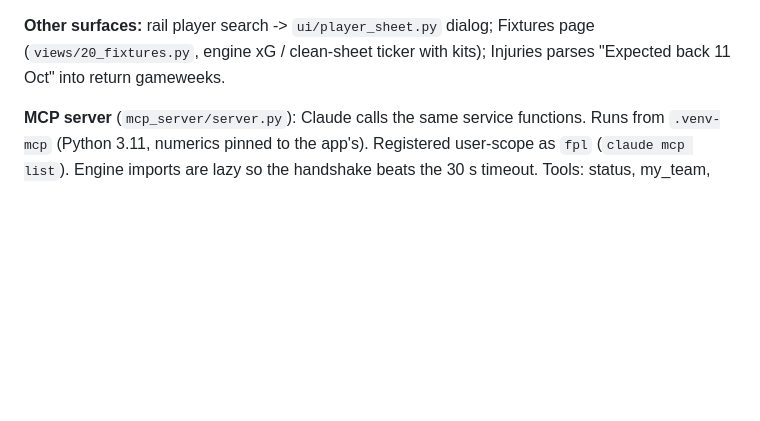
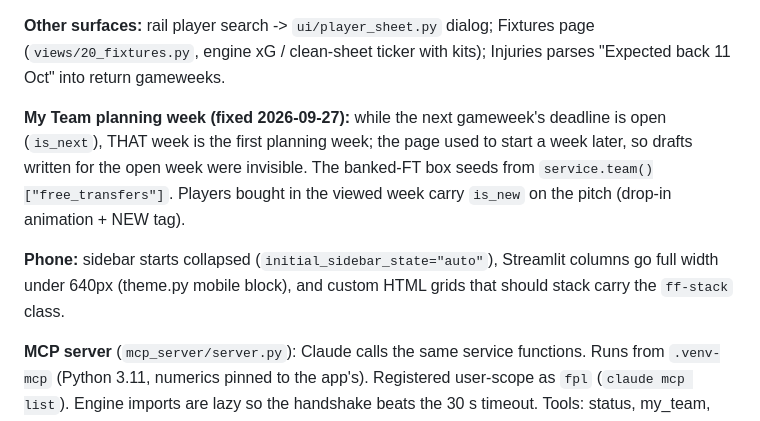
Before and after one commit to EoinHoustoun/Fantasy_Football_AI, a Markdown page: CLAUDE.md, the part around the change. GitHub-like rendering; blank space fills up the shorter version.

Commit message:
CLAUDE.md: the open-gameweek planning fix and phone layout rules

```diff
--- a/CLAUDE.md
+++ b/CLAUDE.md
@@ -78,6 +78,16 @@ same flaw (small effect, unfixed). Charts: `charts.render` resolves
 **Other surfaces:** rail player search -> `ui/player_sheet.py` dialog; Fixtures
 page (`views/20_fixtures.py`, engine xG / clean-sheet ticker with kits);
 Injuries parses "Expected back 11 Oct" into return gameweeks.
+
+**My Team planning week (fixed 2026-09-27):** while the next gameweek's
+deadline is open (`is_next`), THAT week is the first planning week; the page
+used to start a week later, so drafts written for the open week were invisible.
+The banked-FT box seeds from `service.team()["free_transfers"]`. Players bought
+in the viewed week carry `is_new` on the pitch (drop-in animation + NEW tag).
+
+**Phone:** sidebar starts collapsed (`initial_sidebar_state="auto"`), Streamlit
+columns go full width under 640px (theme.py mobile block), and custom HTML grids
+that should stack carry the `ff-stack` class.
 
 **MCP server** (`mcp_server/server.py`): Claude calls the same service functions.
 Runs from `.venv-mcp` (Python 3.11, numerics pinned to the app's). Registered
```
